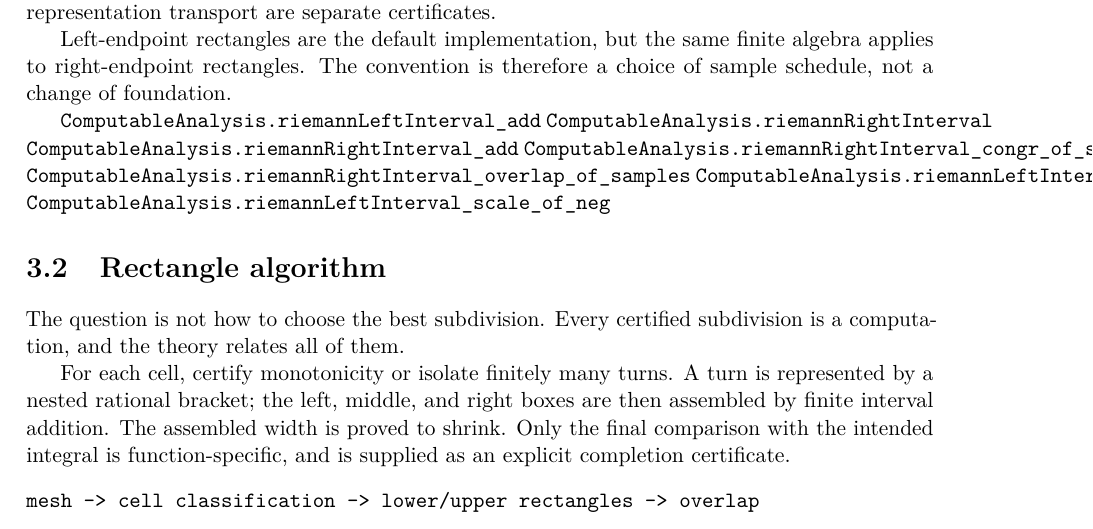
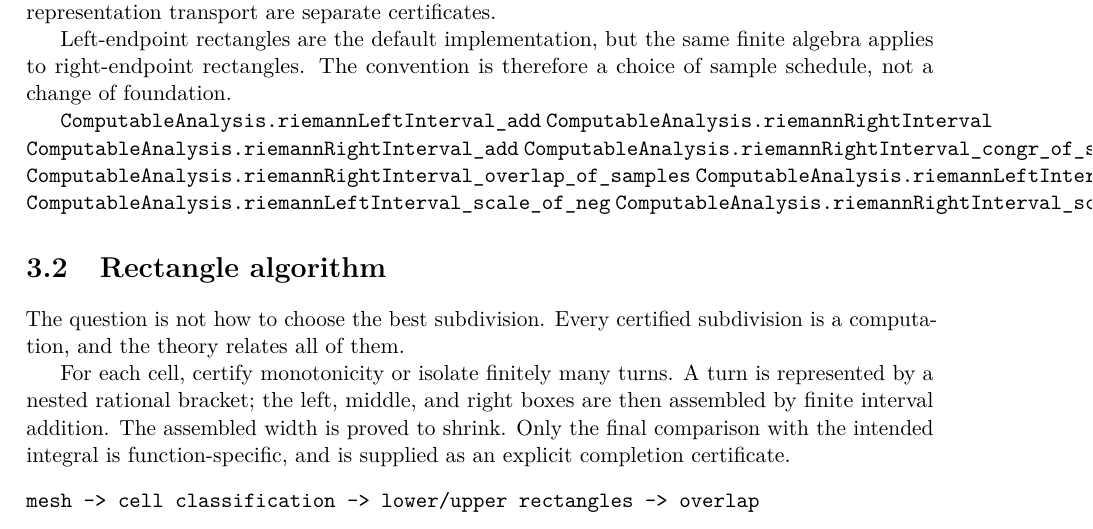
Before and after one commit to liuyao12/computable-analysis, a LaTeX thesis (blueprint/src/print.tex, which reads blueprint/src/03-integrals.tex): part of page 38 of 68, cut so that both start at the same text. Compiled offline with pdfLaTeX.

Commit message:
Add right rectangle scaling law

```diff
--- a/blueprint/src/03-integrals.tex
+++ b/blueprint/src/03-integrals.tex
@@ -59,6 +59,7 @@ choice of sample schedule, not a change of foundation.
 \lean{ComputableAnalysis.riemannRightInterval_overlap_of_samples}
 \lean{ComputableAnalysis.riemannLeftInterval_scale_of_nonneg}
 \lean{ComputableAnalysis.riemannLeftInterval_scale_of_neg}
+\lean{ComputableAnalysis.riemannRightInterval_scale_of_nonneg}
 \leanok
 
 \section{Rectangle algorithm}
```
Also changed, not shown: 1 other file.
